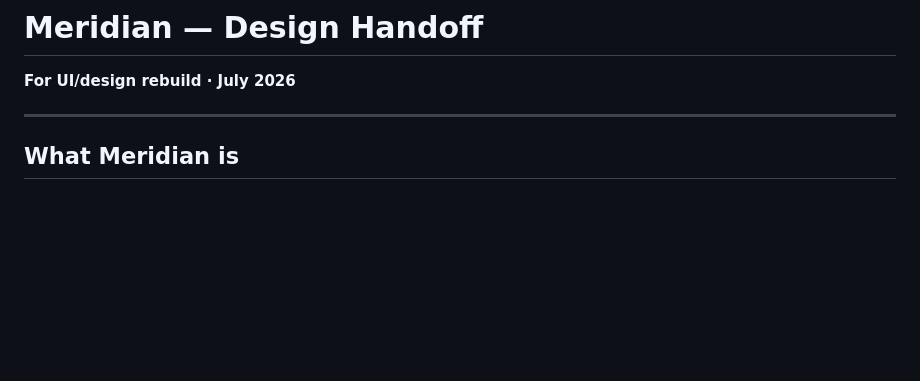
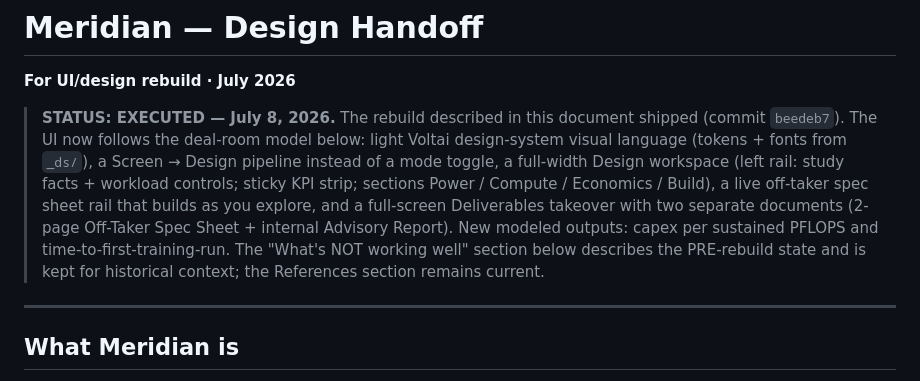
Before and after one commit to voltai-inc/meridian, a Markdown page: DESIGN_HANDOFF.md, the part around the change. GitHub-like rendering; blank space fills up the shorter version.

```diff
--- a/DESIGN_HANDOFF.md
+++ b/DESIGN_HANDOFF.md
@@ -1,5 +1,7 @@
 # Meridian — Design Handoff
 **For UI/design rebuild · July 2026**
+
+> **STATUS: EXECUTED — July 8, 2026.** The rebuild described in this document shipped (commit `beedeb7`). The UI now follows the deal-room model below: light Voltai design-system visual language (tokens + fonts from `_ds/`), a Screen → Design pipeline instead of a mode toggle, a full-width Design workspace (left rail: study facts + workload controls; sticky KPI strip; sections Power / Compute / Economics / Build), a live off-taker spec sheet rail that builds as you explore, and a full-screen Deliverables takeover with two separate documents (2-page Off-Taker Spec Sheet + internal Advisory Report). New modeled outputs: capex per sustained PFLOPS and time-to-first-training-run. The "What's NOT working well" section below describes the PRE-rebuild state and is kept for historical context; the References section remains current.
 
 ---
 
```
Also changed, not shown: MERIDIAN_TEAM_DOC.md (+12 -11 lines).
